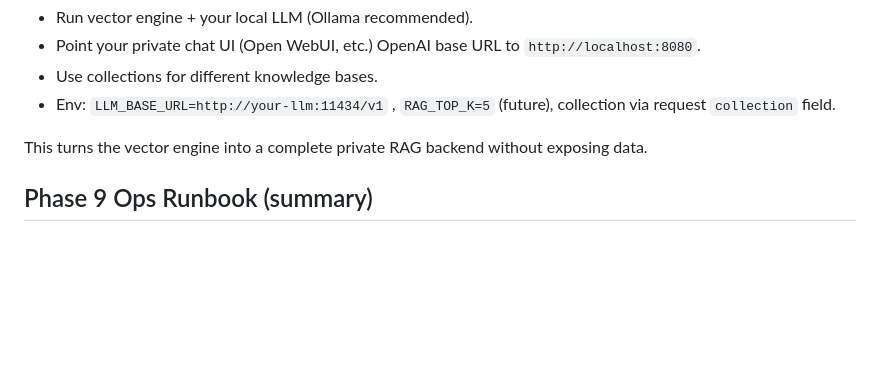
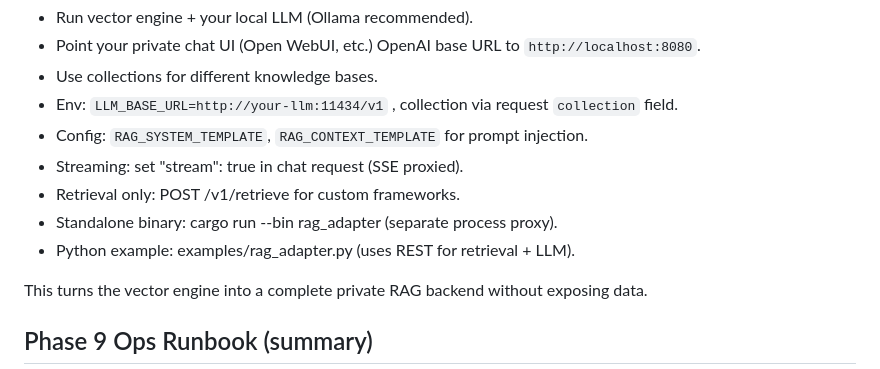
Before and after one commit to Steeve-Crypto/Vector-Search-Engine, a Markdown page: README.md, the part around the change. GitHub-like rendering; blank space fills up the shorter version.

Commit message:
feat: streaming + configurable RAG templates + retrieve helper

```diff
--- a/README.md
+++ b/README.md
@@ -202,7 +202,12 @@ Usage:
 - Run vector engine + your local LLM (Ollama recommended).
 - Point your private chat UI (Open WebUI, etc.) OpenAI base URL to `http://localhost:8080`.
 - Use collections for different knowledge bases.
-- Env: `LLM_BASE_URL=http://your-llm:11434/v1` , `RAG_TOP_K=5` (future), collection via request `collection` field.
+- Env: `LLM_BASE_URL=http://your-llm:11434/v1` , collection via request `collection` field.
+- Config: `RAG_SYSTEM_TEMPLATE`, `RAG_CONTEXT_TEMPLATE` for prompt injection.
+- Streaming: set "stream": true in chat request (SSE proxied).
+- Retrieval only: POST /v1/retrieve for custom frameworks.
+- Standalone binary: cargo run --bin rag_adapter (separate process proxy).
+- Python example: examples/rag_adapter.py (uses REST for retrieval + LLM).
 
 This turns the vector engine into a complete private RAG backend without exposing data.
 
```
Also changed, not shown: plan.md (+18 -0 lines), progress.md (+2 -1 lines).
